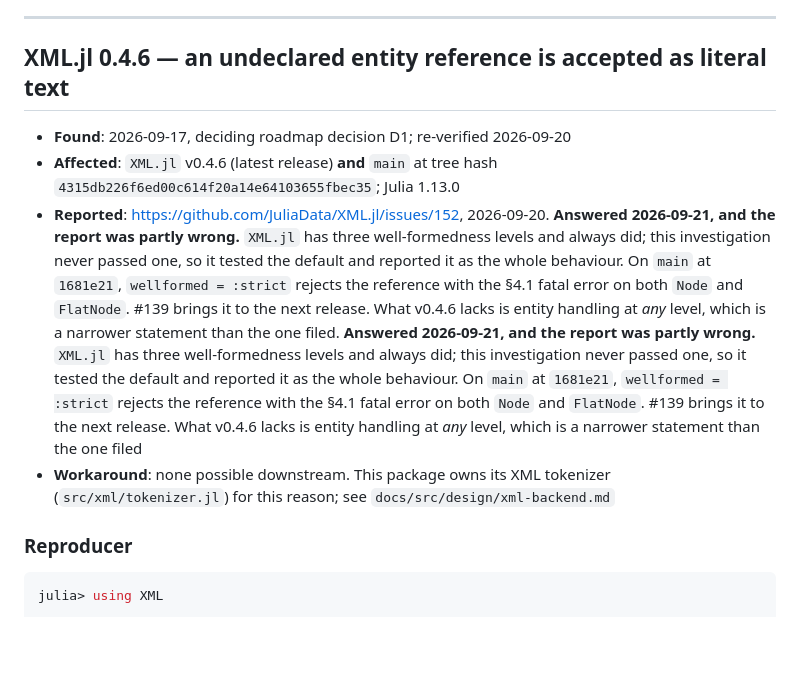
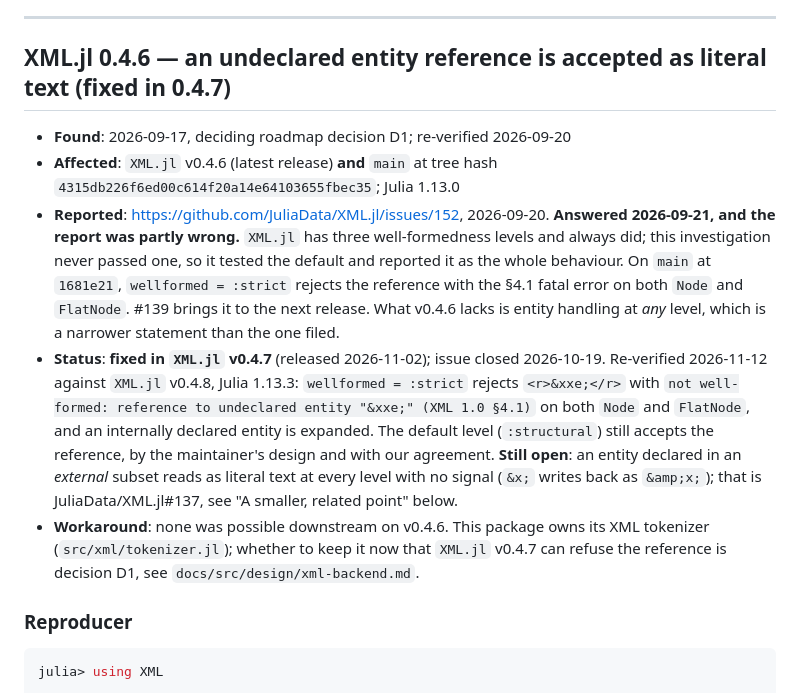
Before and after one commit to s-celles/OpenMath.jl, a Markdown page: upstream-bugs.md, the part around the change. Rendered like a GitHub page; blank space fills up the shorter version.

Commit message:
docs(upstream): XML.jl#152 is fixed in v0.4.7, re-verified on v0.4.8
The strict undeclared-entity check (`wellformed = :strict`) shipped in
XML.jl v0.4.7 (2026-11-02) and the issue is closed. Re-verified on
XML.jl v0.4.8 with Julia 1.13.3: `Node` and `FlatNode` both raise the
XML 1.0 §4.1 error, an internally declared entity is expanded, and an
externally declared one still reads as literal text (XML.jl#137).

Also removes a paragraph that appeared twice in the entry, and records
in the D1 design note that the check it was waiting on has shipped.

Assisted-by: AI

```diff
--- a/upstream-bugs.md
+++ b/upstream-bugs.md
@@ -798,7 +798,7 @@ from an upstream fault until the signature was read.
 
 ---
 
-## XML.jl 0.4.6 — an undeclared entity reference is accepted as literal text
+## XML.jl 0.4.6 — an undeclared entity reference is accepted as literal text (fixed in 0.4.7)
 
 - **Found**: 2026-09-17, deciding roadmap decision D1; re-verified 2026-09-20
 - **Affected**: `XML.jl` v0.4.6 (latest release) **and** `main` at tree hash
@@ -811,15 +811,19 @@ from an upstream fault until the signature was read.
   error on both `Node` and `FlatNode`. #139 brings it to the next release. What
   v0.4.6 lacks is entity handling at *any* level, which is a narrower statement
   than the one filed.
-  **Answered 2026-09-21, and the report was partly wrong.** `XML.jl` has three
-  well-formedness levels and always did; this investigation never passed one, so
-  it tested the default and reported it as the whole behaviour. On `main` at
-  `1681e21`, `wellformed = :strict` rejects the reference with the §4.1 fatal
-  error on both `Node` and `FlatNode`. #139 brings it to the next release. What
-  v0.4.6 lacks is entity handling at *any* level, which is a narrower statement
-  than the one filed
-- **Workaround**: none possible downstream. This package owns its XML tokenizer
-  (`src/xml/tokenizer.jl`) for this reason; see `docs/src/design/xml-backend.md`
+- **Status**: **fixed in `XML.jl` v0.4.7** (released 2026-11-02); issue closed
+  2026-10-19. Re-verified 2026-11-12 against `XML.jl` v0.4.8, Julia 1.13.3:
+  `wellformed = :strict` rejects `<r>&xxe;</r>` with `not well-formed: reference
+  to undeclared entity "&xxe;" (XML 1.0 §4.1)` on both `Node` and `FlatNode`, and
+  an internally declared entity is expanded. The default level (`:structural`)
+  still accepts the reference, by the maintainer's design and with our agreement.
+  **Still open**: an entity declared in an *external* subset reads as literal
+  text at every level with no signal (`&x;` writes back as `&amp;x;`); that is
+  JuliaData/XML.jl#137, see "A smaller, related point" below.
+- **Workaround**: none was possible downstream on v0.4.6. This package owns its
+  XML tokenizer (`src/xml/tokenizer.jl`); whether to keep it now that `XML.jl`
+  v0.4.7 can refuse the reference is decision D1, see
+  `docs/src/design/xml-backend.md`.
 
 ### Reproducer
 
```
Also changed, not shown: CHANGELOG.md (+6 -0 lines), 1 other file.
